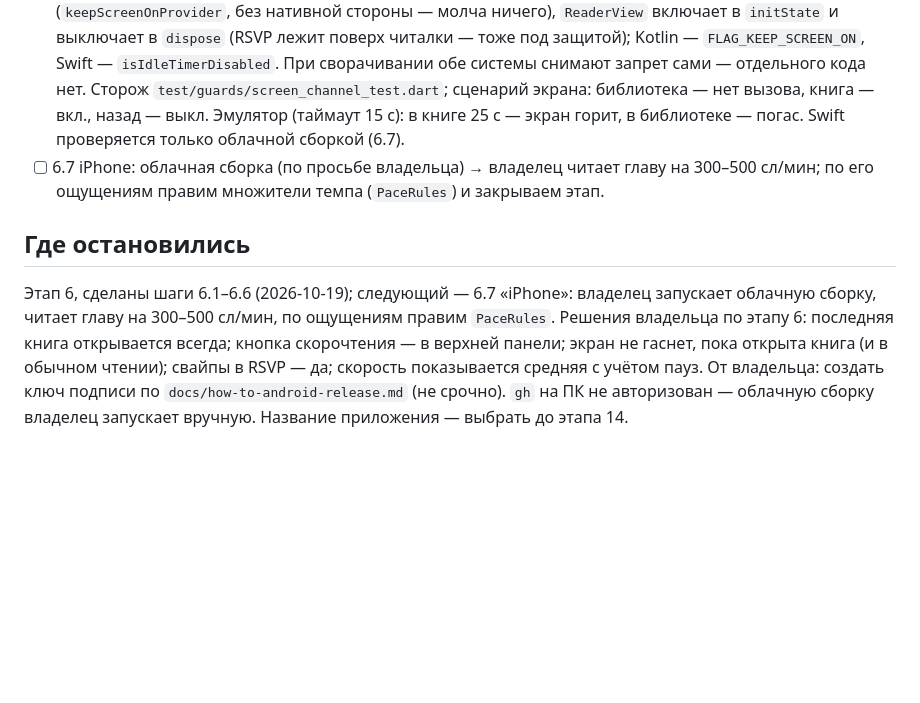
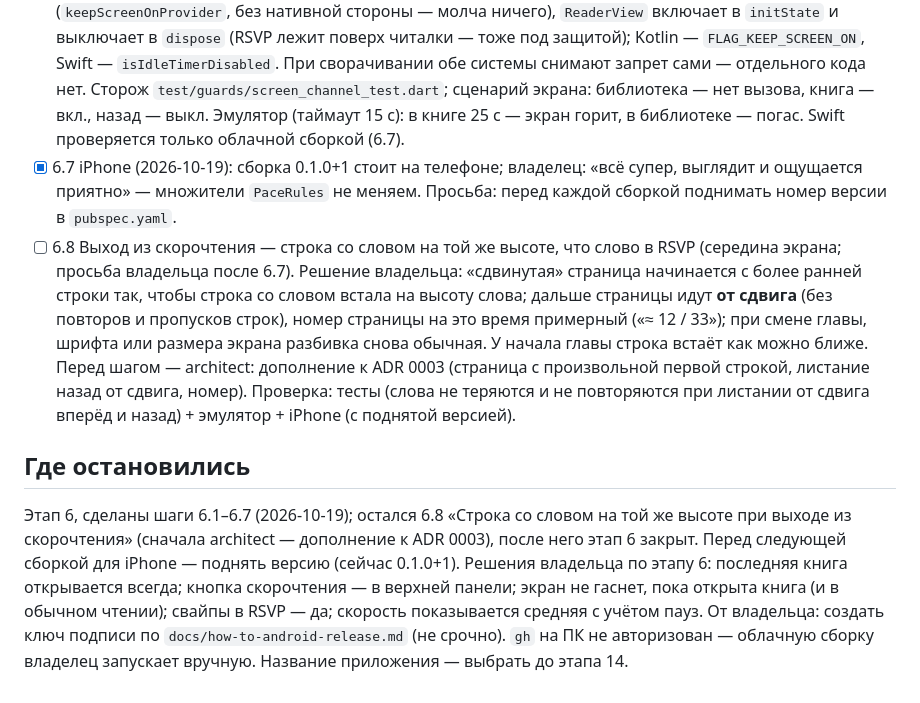
Before and after one commit to TonyVinsenty/book_app, a Markdown page: docs/ROADMAP.md, the part around the change. GitHub-like rendering; blank space fills up the shorter version.

Commit message:
Plan: close the iPhone check; keep the word line in place after speed reading
Co-Authored-By: Claude Opus 5.5 <noreply@anthropic.com>

```diff
--- a/docs/ROADMAP.md
+++ b/docs/ROADMAP.md
@@ -99,7 +99,8 @@
 - [x] 6.4.1 Скорочтение всегда открывается **на паузе** (2026-10-19) — и по долгому нажатию, и по кнопке в панели: `RsvpScreen` больше не стартует в `initState`; видно слово и кнопки паузы, тап — старт с разгоном. Сценарии экрана поправлены (помощник `tapRsvp`). Эмулятор: долгое нажатие на «свиток.» → пауза на нём, тап — чтение пошло.
 - [x] 6.5 Пауза с «проступающим» текстом (2026-10-19): `textBefore` в `lib/speed/pause_text.dart` — до 60 слов главы перед словом, абзацы с новой строки, обрезанный абзац начинается с «…». На паузе (кроме паузы главы) над словом за 300 мс проявляется блок, прижатый к слову снизу (отступ — 1,5 размера слова + 16, чтобы не задеть черточки); текущее слово — с подложкой `highlight`; длинный текст тает вверху; во время чтения блок скрыт сразу. Тесты: правило текста, сценарий экрана (блок на паузе, нет — при чтении). Эмулятор: пауза посреди абзаца («конечно,») и в начале главы («ТИРИОН / В белом»).
 - [x] 6.6 Экран не гаснет, пока открыта книга (2026-10-19): `lib/platform/screen_channel.dart` (`keepScreenOnProvider`, без нативной стороны — молча ничего), `ReaderView` включает в `initState` и выключает в `dispose` (RSVP лежит поверх читалки — тоже под защитой); Kotlin — `FLAG_KEEP_SCREEN_ON`, Swift — `isIdleTimerDisabled`. При сворачивании обе системы снимают запрет сами — отдельного кода нет. Сторож `test/guards/screen_channel_test.dart`; сценарий экрана: библиотека — нет вызова, книга — вкл., назад — выкл. Эмулятор (таймаут 15 с): в книге 25 с — экран горит, в библиотеке — погас. Swift проверяется только облачной сборкой (6.7).
-- [ ] 6.7 iPhone: облачная сборка (по просьбе владельца) → владелец читает главу на 300–500 сл/мин; по его ощущениям правим множители темпа (`PaceRules`) и закрываем этап.
+- [x] 6.7 iPhone (2026-10-19): сборка 0.1.0+1 стоит на телефоне; владелец: «всё супер, выглядит и ощущается приятно» — множители `PaceRules` не меняем. Просьба: перед каждой сборкой поднимать номер версии в `pubspec.yaml`.
+- [ ] 6.8 Выход из скорочтения — строка со словом на той же высоте, что слово в RSVP (середина экрана; просьба владельца после 6.7). Решение владельца: «сдвинутая» страница начинается с более ранней строки так, чтобы строка со словом встала на высоту слова; дальше страницы идут **от сдвига** (без повторов и пропусков строк), номер страницы на это время примерный («≈ 12 / 33»); при смене главы, шрифта или размера экрана разбивка снова обычная. У начала главы строка встаёт как можно ближе. Перед шагом — architect: дополнение к ADR 0003 (страница с произвольной первой строкой, листание назад от сдвига, номер). Проверка: тесты (слова не теряются и не повторяются при листании от сдвига вперёд и назад) + эмулятор + iPhone (с поднятой версией).
 
 ## Где остановились
-Этап 6, сделаны шаги 6.1–6.6 (2026-10-19); следующий — 6.7 «iPhone»: владелец запускает облачную сборку, читает главу на 300–500 сл/мин, по ощущениям правим `PaceRules`. Решения владельца по этапу 6: последняя книга открывается всегда; кнопка скорочтения — в верхней панели; экран не гаснет, пока открыта книга (и в обычном чтении); свайпы в RSVP — да; скорость показывается средняя с учётом пауз. От владельца: создать ключ подписи по `docs/how-to-android-release.md` (не срочно). `gh` на ПК не авторизован — облачную сборку владелец запускает вручную. Название приложения — выбрать до этапа 14.
+Этап 6, сделаны шаги 6.1–6.7 (2026-10-19); остался 6.8 «Строка со словом на той же высоте при выходе из скорочтения» (сначала architect — дополнение к ADR 0003), после него этап 6 закрыт. Перед следующей сборкой для iPhone — поднять версию (сейчас 0.1.0+1). Решения владельца по этапу 6: последняя книга открывается всегда; кнопка скорочтения — в верхней панели; экран не гаснет, пока открыта книга (и в обычном чтении); свайпы в RSVP — да; скорость показывается средняя с учётом пауз. От владельца: создать ключ подписи по `docs/how-to-android-release.md` (не срочно). `gh` на ПК не авторизован — облачную сборку владелец запускает вручную. Название приложения — выбрать до этапа 14.
```
